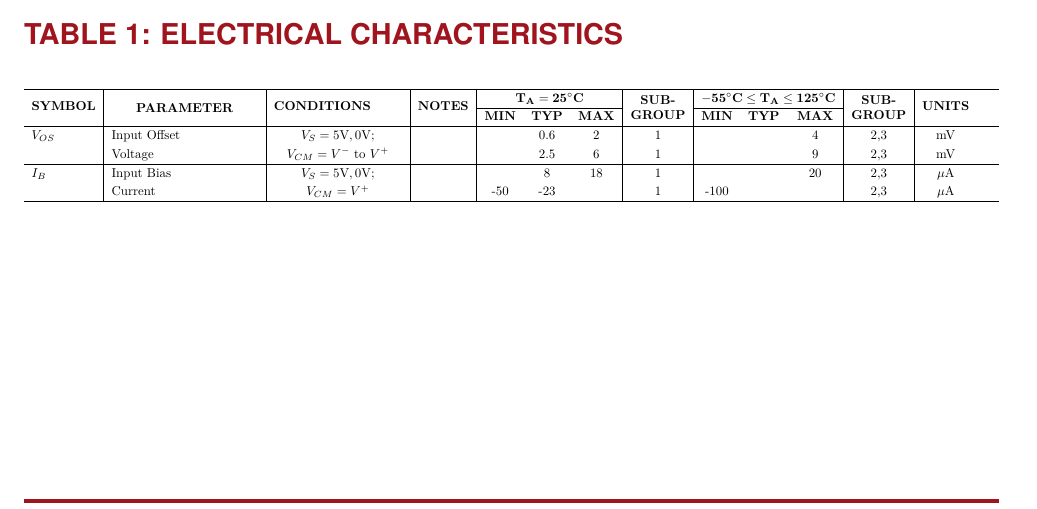
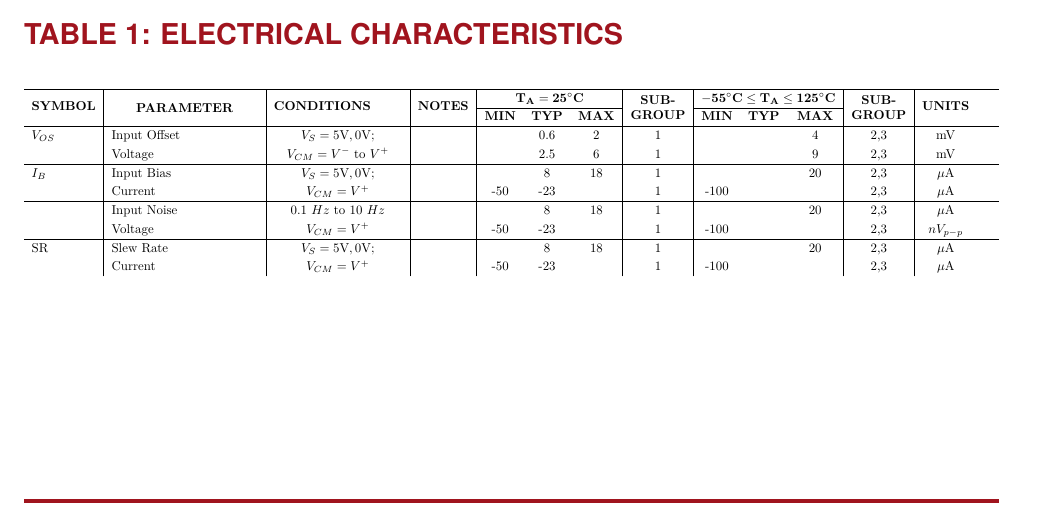
Before and after one commit to BaoTON1701/R-T_BiCMOS_run, a LaTeX document (main.tex): part of the page, cut so that both start at the same text. Compiled offline with pdfLaTeX.

Commit message:
Updates from Overleaf

```diff
--- a/main.tex
+++ b/main.tex
@@ -228,6 +228,11 @@ This ASIC, fabricated using IHP technology, integrates three distinct circuits d
             $I_B$    & Input Bias   & \centering $V_S = 5\text{V}, 0\text{V};$ & & & 8 & 18 & 1 & & & 20 & 2,3 & $\mu$A \\
                      & Current      & \centering $V_{CM} = V^+$               & & -50 & -23 & & 1 & -100 & & & 2,3 & $\mu$A \\
             \hline
+                & Input Noise   & \centering $0.1~Hz$ to $10~Hz$ & & & 8 & 18 & 1 & & & 20 & 2,3 & $\mu$A \\
+                     & Voltage      & \centering $V_{CM} = V^+$               & & -50 & -23 & & 1 & -100 & & & 2,3 & $nV_{p-p}$ \\
+            \hline
+            SR    & Slew Rate   & \centering $V_S = 5\text{V}, 0\text{V};$ & & & 8 & 18 & 1 & & & 20 & 2,3 & $\mu$A \\
+                     & Current      & \centering $V_{CM} = V^+$               & & -50 & -23 & & 1 & -100 & & & 2,3 & $\mu$A \\
         \end{tabularx}%
     }
 \end{table}
```
